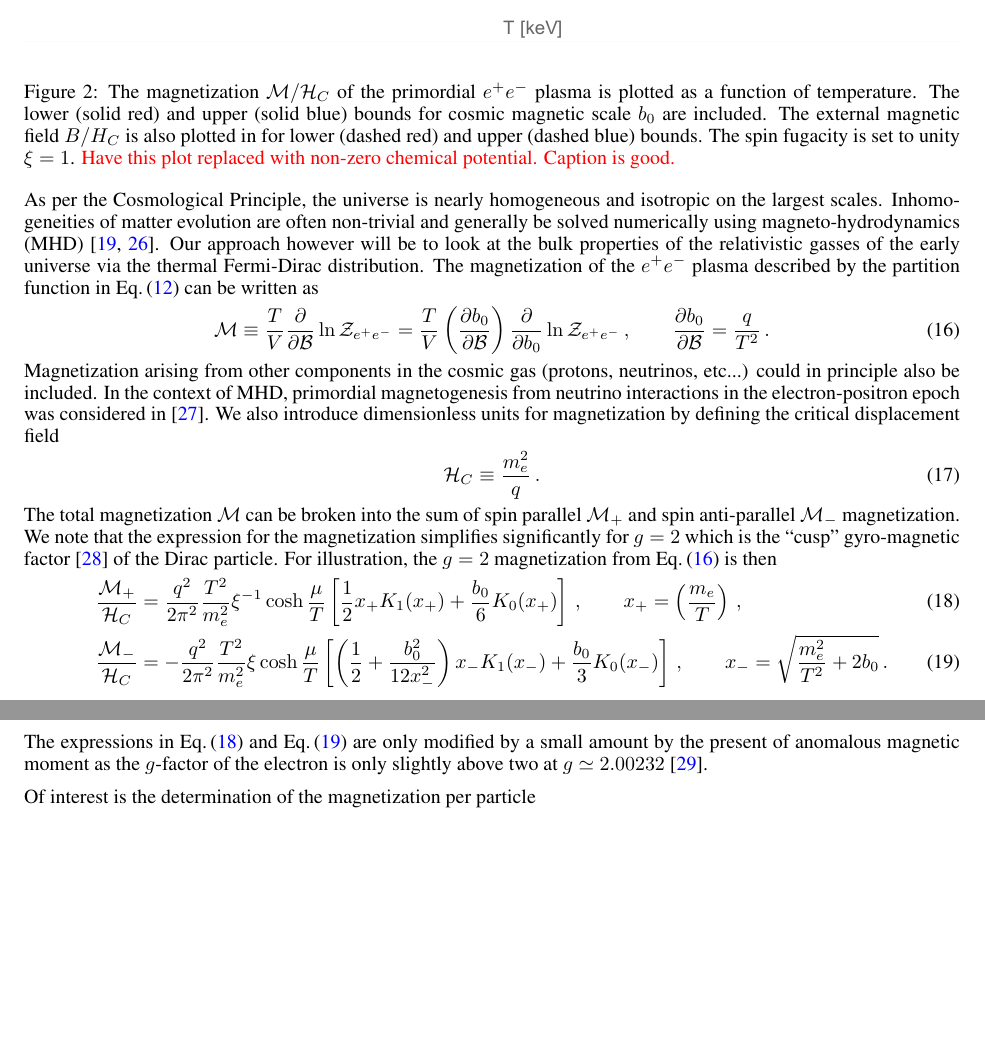
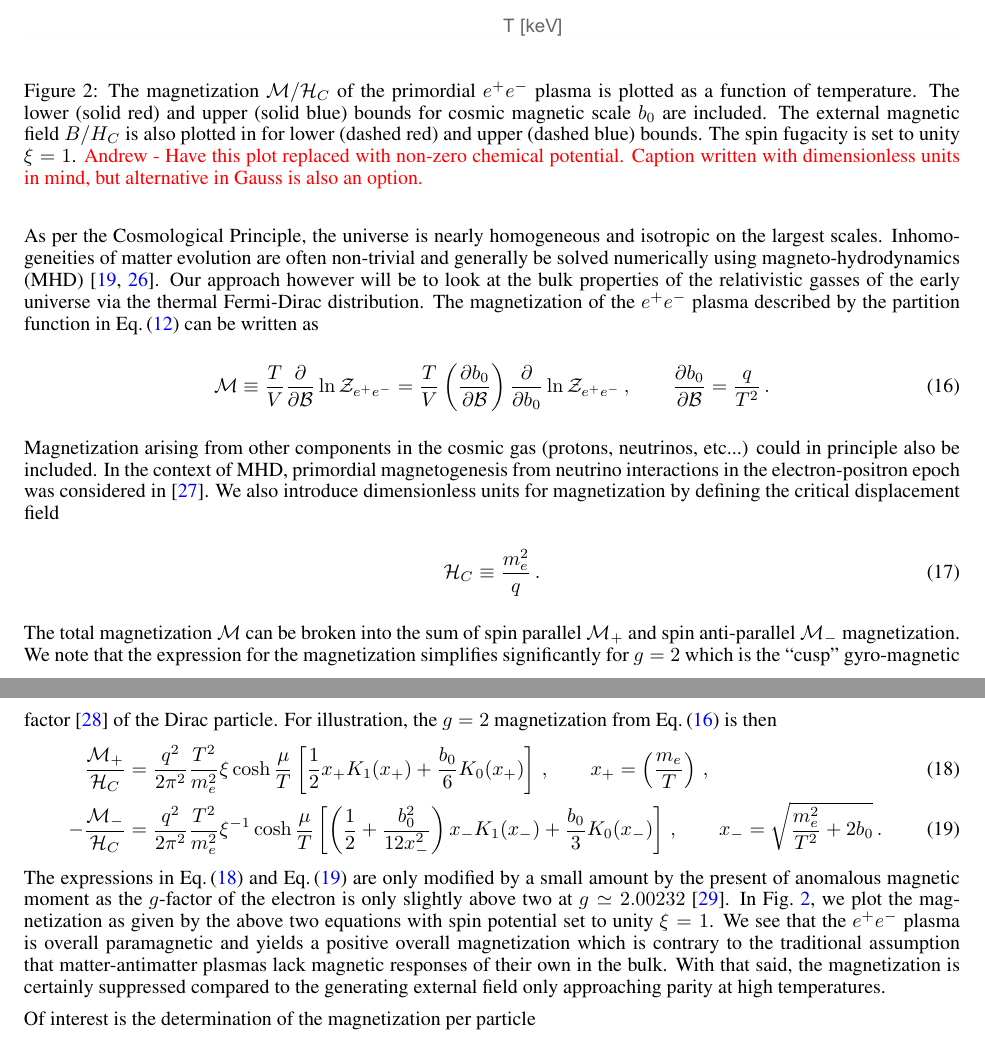
Before and after one commit to ajsteinmetz/plasma-partition, a LaTeX paper (plasma-partition.tex): two parts of pages 5 and 6 of 7, joined at a grey line, cut so that both start at the same text, the shorter picture padded with empty space. Compiled offline with pdfLaTeX.

Commit message:
Updates from Overleaf

```diff
--- a/plasma-partition.tex
+++ b/plasma-partition.tex
@@ -186,7 +186,7 @@ to parameterize the chemical potential $\mu=\mu(T)$ as a function of temperature
 \begin{figure}[ht]
     \centering
     \includegraphics[width=\textwidth]{magplot.pdf}
-    \caption{The magnetization ${\cal M}/{\cal H}_{C}$ of the primordial $e^{+}e^{-}$ plasma is plotted as a function of temperature. The lower (solid red) and upper (solid blue) bounds for cosmic magnetic scale $b_{0}$ are included. The external magnetic field $B/H_{C}$ is also plotted in for lower (dashed red) and upper (dashed blue) bounds. The spin fugacity is set to unity $\xi=1$. {\xred Have this plot replaced with non-zero chemical potential. Caption is good.}}
+    \caption{The magnetization ${\cal M}/{\cal H}_{C}$ of the primordial $e^{+}e^{-}$ plasma is plotted as a function of temperature. The lower (solid red) and upper (solid blue) bounds for cosmic magnetic scale $b_{0}$ are included. The external magnetic field $B/H_{C}$ is also plotted in for lower (dashed red) and upper (dashed blue) bounds. The spin fugacity is set to unity $\xi=1$. {\xred Andrew - Have this plot replaced with non-zero chemical potential. Caption written with dimensionless units in mind, but alternative in Gauss is also an option.}}
     \label{magnetization}
 \end{figure}
 %%%%%%%%%%%%%%%%%%%%%%%%%%%%%%%%%%%%%%%
@@ -202,11 +202,11 @@ Magnetization arising from other components in the cosmic gas (protons, neutrino
 The total magnetization ${\cal M}$ can be broken into the sum of spin parallel ${\cal M}_{+}$ and spin anti-parallel ${\cal M}_{-}$ magnetization. We note that the expression for the magnetization simplifies significantly for $g=2$ which is the \lq\lq cusp\rq\rq\ gyro-magnetic factor~\cite{rafelski2022study} of the Dirac particle. For illustration, the $g=2$ magnetization from \req{defmagetization} is then
 \begin{align}
     \label{g2magplus}
-    \frac{{\cal M}_{+}}{{\cal H}_{C}}&=\frac{q^{2}}{2\pi^{2}}\frac{T^{2}}{m_{e}^{2}}\xi^{-1}\cosh{\frac{\mu}{T}}\left[\frac{1}{2}x_{+}K_{1}(x_{+})+\frac{b_{0}}{6}K_{0}(x_{+})\right]\,,\qquad x_{+}=\left(\frac{m_{e}}{T}\right)\,,\\
+    \frac{{\cal M}_{+}}{{\cal H}_{C}}&=\frac{q^{2}}{2\pi^{2}}\frac{T^{2}}{m_{e}^{2}}\xi\cosh{\frac{\mu}{T}}\left[\frac{1}{2}x_{+}K_{1}(x_{+})+\frac{b_{0}}{6}K_{0}(x_{+})\right]\,,\qquad x_{+}=\left(\frac{m_{e}}{T}\right)\,,\\
     \label{g2magminus}
-    \frac{{\cal M}_{-}}{{\cal H}_{C}}&=-\frac{q^{2}}{2\pi^{2}}\frac{T^{2}}{m_{e}^{2}}\xi\cosh{\frac{\mu}{T}}\left[\left(\frac{1}{2}+\frac{b_{0}^{2}}{12x_{-}^{2}}\right)x_{-}K_{1}(x_{-})+\frac{b_{0}}{3}K_{0}(x_{-})\right]\,,\qquad x_{-}=\sqrt{\frac{m_{e}^{2}}{T^{2}}+2b_{0}}\,.
+    -\frac{{\cal M}_{-}}{{\cal H}_{C}}&=\frac{q^{2}}{2\pi^{2}}\frac{T^{2}}{m_{e}^{2}}\xi^{-1}\cosh{\frac{\mu}{T}}\left[\left(\frac{1}{2}+\frac{b_{0}^{2}}{12x_{-}^{2}}\right)x_{-}K_{1}(x_{-})+\frac{b_{0}}{3}K_{0}(x_{-})\right]\,,\qquad x_{-}=\sqrt{\frac{m_{e}^{2}}{T^{2}}+2b_{0}}\,.
 \end{align}
-The expressions in \req{g2magplus} and \req{g2magminus} are only modified by a small amount by the present of anomalous magnetic moment as the $g$-factor of the electron is only slightly above two at $g\simeq2.00232$~\cite{tiesinga2021codata}.
+The expressions in \req{g2magplus} and \req{g2magminus} are only modified by a small amount by the present of anomalous magnetic moment as the $g$-factor of the electron is only slightly above two at $g\simeq2.00232$~\cite{tiesinga2021codata}. In \rf{magnetization}, we plot the magnetization as given by the above two equations with spin potential set to unity $\xi=1$. We see that the $e^{+}e^{-}$ plasma is overall paramagnetic and yields a positive overall magnetization which is contrary to the traditional assumption that matter-antimatter plasmas lack magnetic responses of their own in the bulk. With that said, the magnetization is certainly suppressed compared to the generating external field only approaching parity at high temperatures.
 
 Of interest is the determination of the magnetization per particle
 
```
Also changed, not shown: plasma-partition.tex (4 more changed lines).
